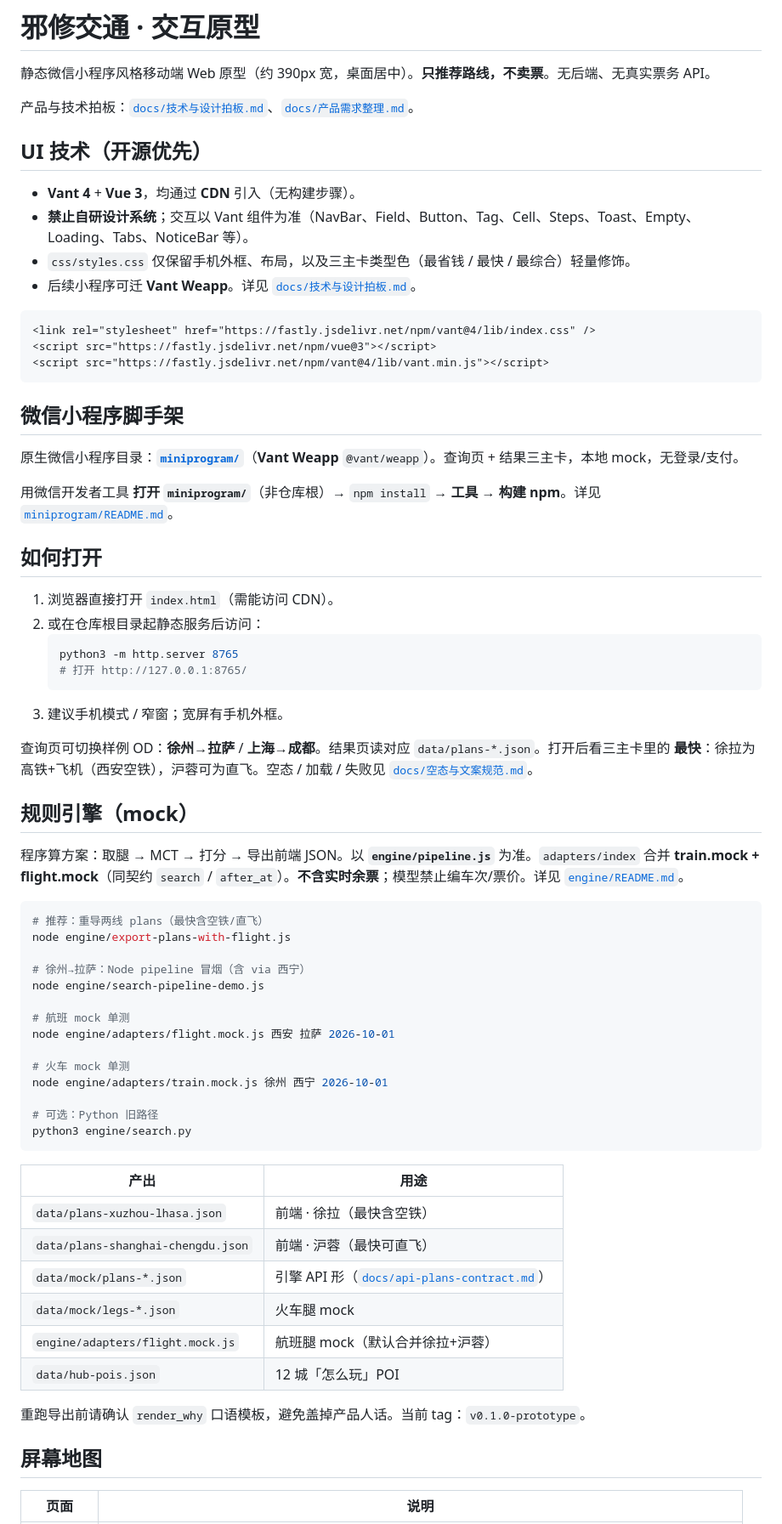
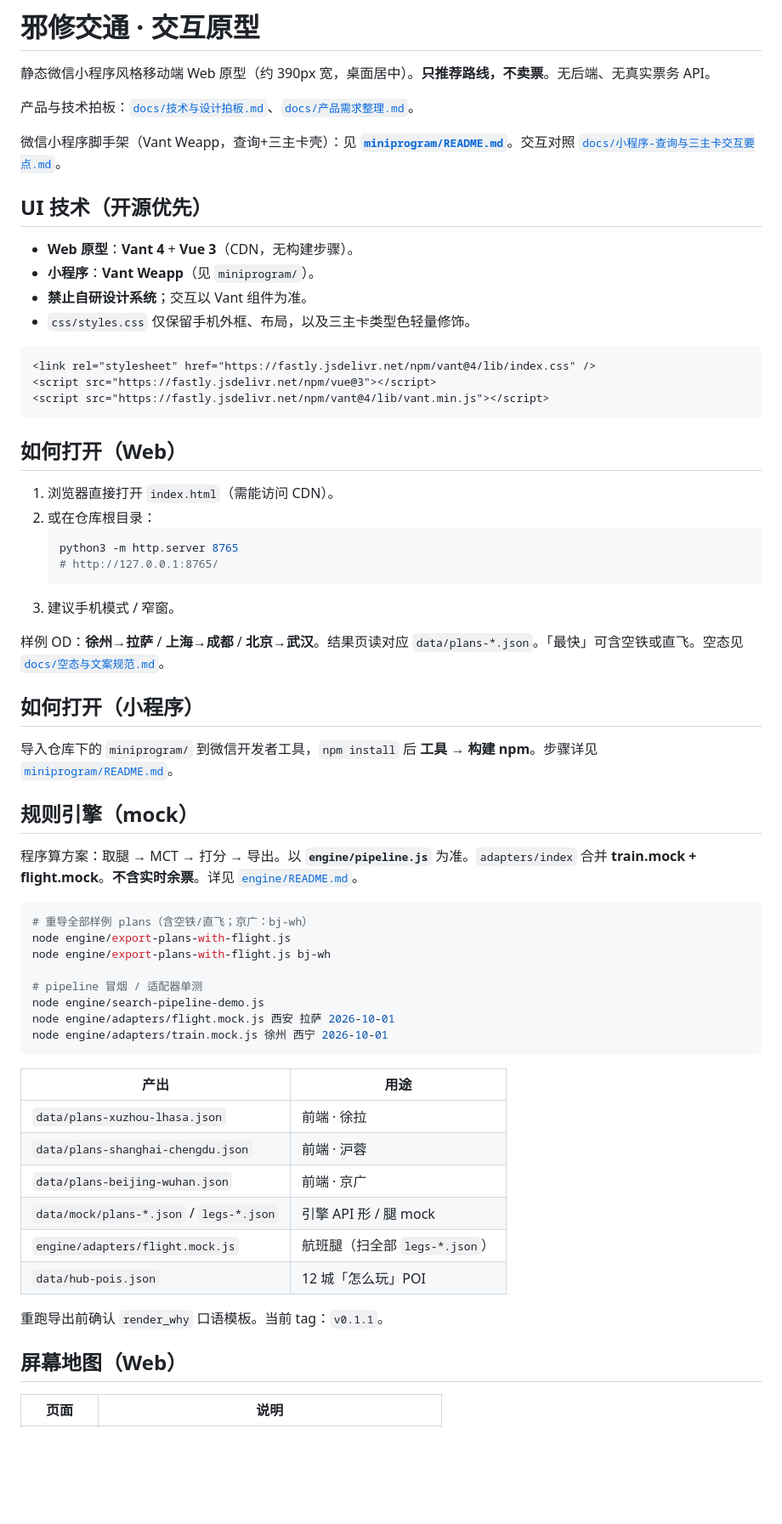
Before and after one commit to fasstDog/dongxing, a Markdown page: README.md, the part around one of its changes. Shown at 85% size. Rendered like a GitHub page; blank space fills up the shorter version.

Commit message:
docs(readme): link miniprogram + 京广样例

````diff
--- a/README.md
+++ b/README.md
@@ -4,12 +4,14 @@
 
 产品与技术拍板：[`docs/技术与设计拍板.md`](docs/技术与设计拍板.md)、[`docs/产品需求整理.md`](docs/产品需求整理.md)。
 
+微信小程序脚手架（Vant Weapp，查询+三主卡壳）：见 **[`miniprogram/README.md`](miniprogram/README.md)**。交互对照 [`docs/小程序-查询与三主卡交互要点.md`](docs/小程序-查询与三主卡交互要点.md)。
+
 ## UI 技术（开源优先）
 
-- **Vant 4** + **Vue 3**，均通过 **CDN** 引入（无构建步骤）。
-- **禁止自研设计系统**；交互以 Vant 组件为准（NavBar、Field、Button、Tag、Cell、Steps、Toast、Empty、Loading、Tabs、NoticeBar 等）。
-- `css/styles.css` 仅保留手机外框、布局，以及三主卡类型色（最省钱 / 最快 / 最综合）轻量修饰。
-- 后续小程序可迁 **Vant Weapp**。详见 [`docs/技术与设计拍板.md`](docs/技术与设计拍板.md)。
+- **Web 原型**：**Vant 4** + **Vue 3**（CDN，无构建步骤）。
+- **小程序**：**Vant Weapp**（见 `miniprogram/`）。
+- **禁止自研设计系统**；交互以 Vant 组件为准。
+- `css/styles.css` 仅保留手机外框、布局，以及三主卡类型色轻量修饰。
 
 ```html
 <link rel="stylesheet" href="https://fastly.jsdelivr.net/npm/vant@4/lib/index.css" />
@@ -17,57 +19,49 @@
 <script src="https://fastly.jsdelivr.net/npm/vant@4/lib/vant.min.js"></script>
 ```
 
-## 微信小程序脚手架
-
-原生微信小程序目录：[**`miniprogram/`**](miniprogram/)（**Vant Weapp** `@vant/weapp`）。查询页 + 结果三主卡，本地 mock，无登录/支付。
-
-用微信开发者工具 **打开 `miniprogram/`**（非仓库根）→ `npm install` → **工具 → 构建 npm**。详见 [`miniprogram/README.md`](miniprogram/README.md)。
-
-## 如何打开
+## 如何打开（Web）
 
 1. 浏览器直接打开 `index.html`（需能访问 CDN）。
-2. 或在仓库根目录起静态服务后访问：
+2. 或在仓库根目录：
    ```bash
    python3 -m http.server 8765
-   # 打开 http://127.0.0.1:8765/
+   # http://127.0.0.1:8765/
    ```
-3. 建议手机模式 / 窄窗；宽屏有手机外框。
+3. 建议手机模式 / 窄窗。
 
-查询页可切换样例 OD：**徐州→拉萨** / **上海→成都**。结果页读对应 `data/plans-*.json`。打开后看三主卡里的 **最快**：徐拉为高铁+飞机（西安空铁），沪蓉可为直飞。空态 / 加载 / 失败见 [`docs/空态与文案规范.md`](docs/空态与文案规范.md)。
+样例 OD：**徐州→拉萨** / **上海→成都** / **北京→武汉**。结果页读对应 `data/plans-*.json`。「最快」可含空铁或直飞。空态见 [`docs/空态与文案规范.md`](docs/空态与文案规范.md)。
+
+## 如何打开（小程序）
+
+导入仓库下的 `miniprogram/` 到微信开发者工具，`npm install` 后 **工具 → 构建 npm**。步骤详见 [`miniprogram/README.md`](miniprogram/README.md)。
 
 ## 规则引擎（mock）
 
-程序算方案：取腿 → MCT → 打分 → 导出前端 JSON。以 **`engine/pipeline.js`** 为准。`adapters/index` 合并 **train.mock + flight.mock**（同契约 `search` / `after_at`）。**不含实时余票**；模型禁止编车次/票价。详见 [`engine/README.md`](engine/README.md)。
+程序算方案：取腿 → MCT → 打分 → 导出。以 **`engine/pipeline.js`** 为准。`adapters/index` 合并 **train.mock + flight.mock**。**不含实时余票**。详见 [`engine/README.md`](engine/README.md)。
 
 ```bash
-# 推荐：重导两线 plans（最快含空铁/直飞）
+# 重导全部样例 plans（含空铁/直飞；京广：bj-wh）
 node engine/export-plans-with-flight.js
+node engine/export-plans-with-flight.js bj-wh
 
-# 徐州→拉萨：Node pipeline 冒烟（含 via 西宁）
+# pipeline 冒烟 / 适配器单测
 node engine/search-pipeline-demo.js
-
-# 航班 mock 单测
 node engine/adapters/flight.mock.js 西安 拉萨 2026-10-01
-
-# 火车 mock 单测
 node engine/adapters/train.mock.js 徐州 西宁 2026-10-01
-
-# 可选：Python 旧路径
-python3 engine/search.py
 ```
 
 | 产出 | 用途 |
 |------|------|
-| `data/plans-xuzhou-lhasa.json` | 前端 · 徐拉（最快含空铁） |
-| `data/plans-shanghai-chengdu.json` | 前端 · 沪蓉（最快可直飞） |
-| `data/mock/plans-*.json` | 引擎 API 形（[`docs/api-plans-contract.md`](docs/api-plans-contract.md)） |
-| `data/mock/legs-*.json` | 火车腿 mock |
-| `engine/adapters/flight.mock.js` | 航班腿 mock（默认合并徐拉+沪蓉） |
+| `data/plans-xuzhou-lhasa.json` | 前端 · 徐拉 |
+| `data/plans-shanghai-chengdu.json` | 前端 · 沪蓉 |
+| `data/plans-beijing-wuhan.json` | 前端 · 京广 |
+| `data/mock/plans-*.json` / `legs-*.json` | 引擎 API 形 / 腿 mock |
+| `engine/adapters/flight.mock.js` | 航班腿（扫全部 `legs-*.json`） |
 | `data/hub-pois.json` | 12 城「怎么玩」POI |
 
-重跑导出前请确认 `render_why` 口语模板，避免盖掉产品人话。当前 tag：`v0.1.0-prototype`。
+重跑导出前确认 `render_why` 口语模板。当前 tag：`v0.1.1`。
 
-## 屏幕地图
+## 屏幕地图（Web）
 
 | 页面 | 说明 |
 |------|------|
````
Also changed, not shown: other parts of README.md (+3 -3 lines).
